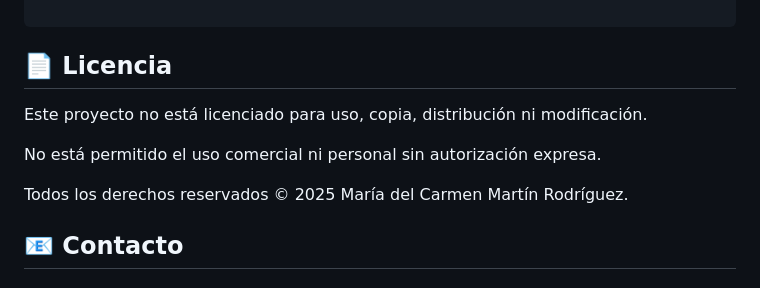
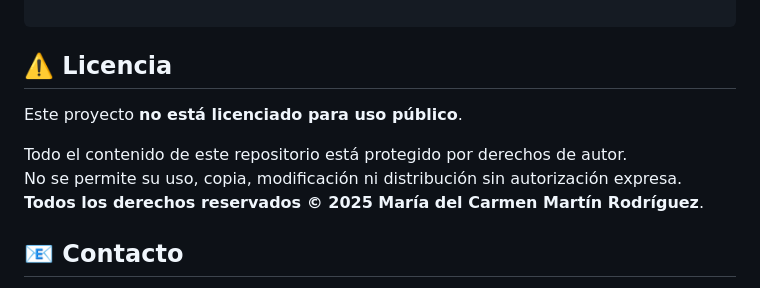
Before and after one commit to Mai-de-jerez/proyecto_flask, a Markdown page: README.md, the part around the change. GitHub-like rendering.

````diff
--- a/README.md
+++ b/README.md
@@ -178,13 +178,13 @@ tu_proyecto_biblioteca/
 
 ```
 
-## 📄 Licencia
+## ⚠️ Licencia
 
-Este proyecto no está licenciado para uso, copia, distribución ni modificación.
+Este proyecto **no está licenciado para uso público**.
 
-No está permitido el uso comercial ni personal sin autorización expresa.
-
-Todos los derechos reservados © 2025 María del Carmen Martín Rodríguez.
+Todo el contenido de este repositorio está protegido por derechos de autor.
+No se permite su uso, copia, modificación ni distribución sin autorización expresa.
+**Todos los derechos reservados © 2025 María del Carmen Martín Rodríguez**.
 
 ## 📧 Contacto
 
````
